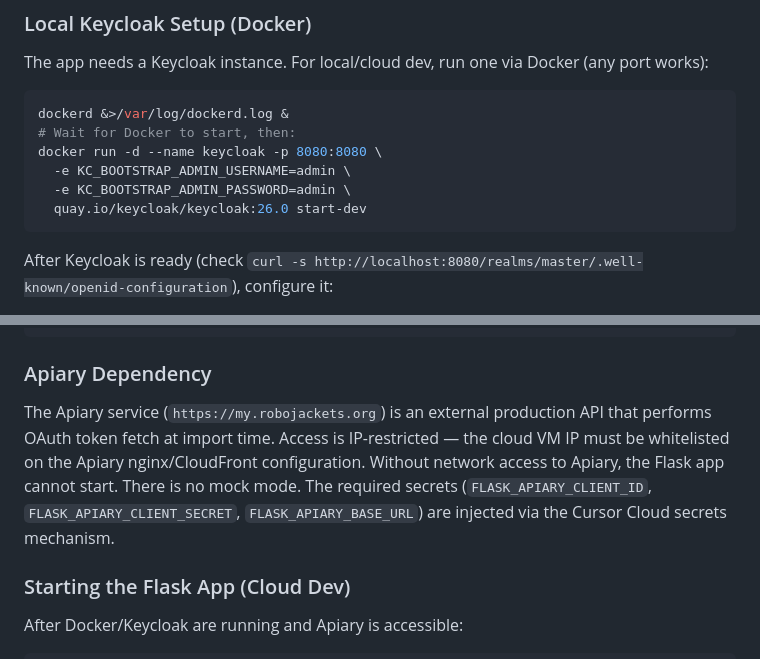
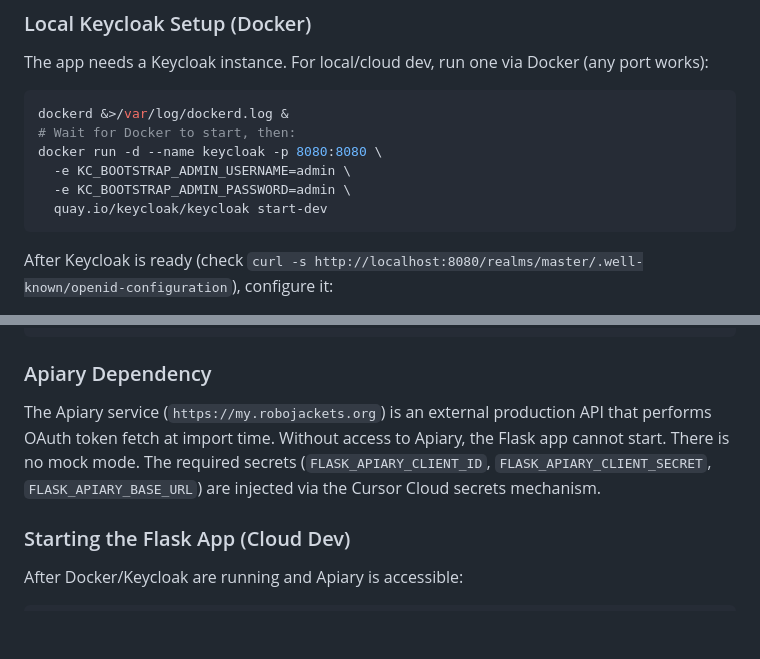
Before and after one commit to RoboJackets/checkpoint, a Markdown page: AGENTS.md, 2 parts joined by grey strips. Rendered like a GitHub page; blank space fills up the shorter version.

Commit message:
Clean up unnecessary detail in agent instructions

````diff
--- a/AGENTS.md
+++ b/AGENTS.md
@@ -82,7 +82,7 @@ dockerd &>/var/log/dockerd.log &
 docker run -d --name keycloak -p 8080:8080 \
   -e KC_BOOTSTRAP_ADMIN_USERNAME=admin \
   -e KC_BOOTSTRAP_ADMIN_PASSWORD=admin \
-  quay.io/keycloak/keycloak:26.0 start-dev
+  quay.io/keycloak/keycloak start-dev
 ```
 
 After Keycloak is ready (check `curl -s http://localhost:8080/realms/master/.well-known/openid-configuration`), configure it:
@@ -104,7 +104,7 @@ FLASK_KEYCLOAK_REALM=robojackets
 
 ### Apiary Dependency
 
-The Apiary service (`https://my.robojackets.org`) is an external production API that performs OAuth token fetch at import time. Access is IP-restricted — the cloud VM IP must be whitelisted on the Apiary nginx/CloudFront configuration. Without network access to Apiary, the Flask app cannot start. There is no mock mode. The required secrets (`FLASK_APIARY_CLIENT_ID`, `FLASK_APIARY_CLIENT_SECRET`, `FLASK_APIARY_BASE_URL`) are injected via the Cursor Cloud secrets mechanism.
+The Apiary service (`https://my.robojackets.org`) is an external production API that performs OAuth token fetch at import time. Without access to Apiary, the Flask app cannot start. There is no mock mode. The required secrets (`FLASK_APIARY_CLIENT_ID`, `FLASK_APIARY_CLIENT_SECRET`, `FLASK_APIARY_BASE_URL`) are injected via the Cursor Cloud secrets mechanism.
 
 ### Starting the Flask App (Cloud Dev)
 
````
